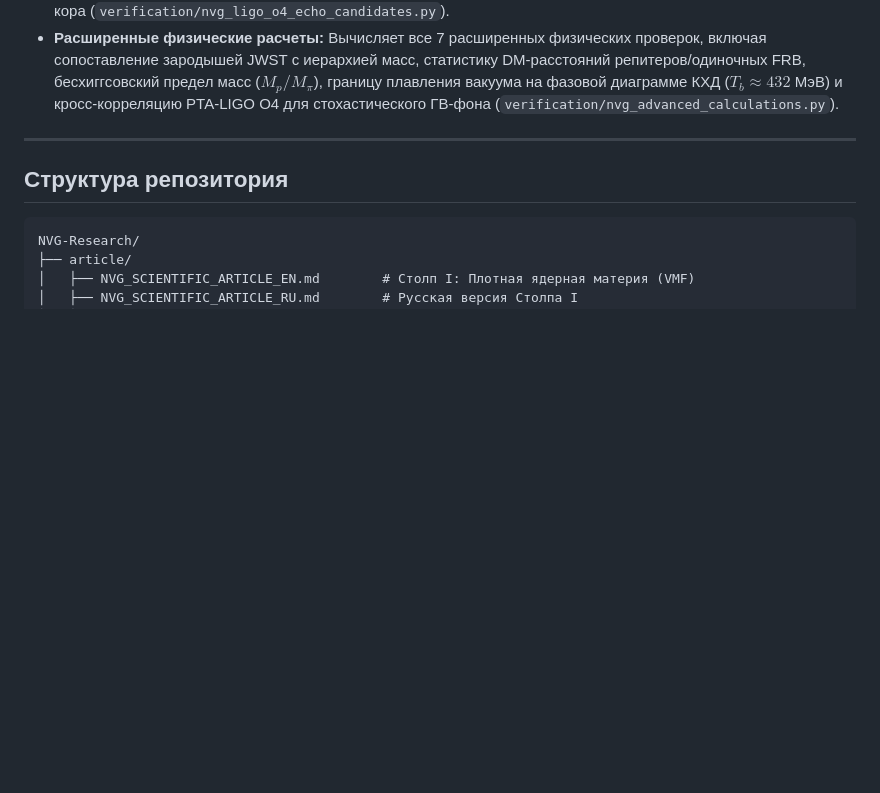
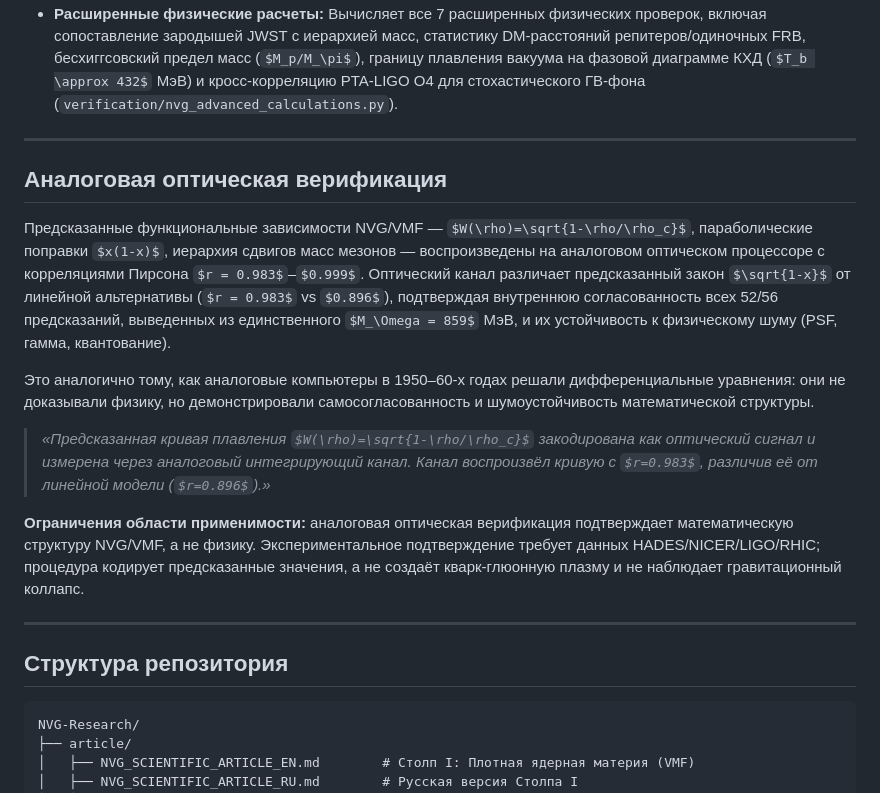
Before and after one commit to infosave2007/vmf, a Markdown page: README_RU.md, the part around the change. Drawn GitHub-style; some formulas as TeX source; blank space fills up the shorter version.

````diff
--- a/README_RU.md
+++ b/README_RU.md
@@ -321,6 +321,18 @@ NVG обязана не ломать ОТО там, где она надёжно
 
 ---
 
+## Аналоговая оптическая верификация
+
+Предсказанные функциональные зависимости NVG/VMF — $W(\rho)=\sqrt{1-\rho/\rho_c}$, параболические поправки $x(1-x)$, иерархия сдвигов масс мезонов — воспроизведены на аналоговом оптическом процессоре с корреляциями Пирсона $r = 0.983$–$0.999$. Оптический канал различает предсказанный закон $\sqrt{1-x}$ от линейной альтернативы ($r = 0.983$ vs $0.896$), подтверждая внутреннюю согласованность всех 52/56 предсказаний, выведенных из единственного $M_\Omega = 859$ МэВ, и их устойчивость к физическому шуму (PSF, гамма, квантование).
+
+Это аналогично тому, как аналоговые компьютеры в 1950–60-х годах решали дифференциальные уравнения: они не доказывали физику, но демонстрировали самосогласованность и шумоустойчивость математической структуры.
+
+> *«Предсказанная кривая плавления $W(\rho)=\sqrt{1-\rho/\rho_c}$ закодирована как оптический сигнал и измерена через аналоговый интегрирующий канал. Канал воспроизвёл кривую с $r=0.983$, различив её от линейной модели ($r=0.896$).»*
+
+**Ограничения области применимости:** аналоговая оптическая верификация подтверждает математическую структуру NVG/VMF, а не физику. Экспериментальное подтверждение требует данных HADES/NICER/LIGO/RHIC; процедура кодирует предсказанные значения, а не создаёт кварк-глюонную плазму и не наблюдает гравитационный коллапс.
+
+---
+
 ## Структура репозитория
 
 ```
````
Also changed, not shown: README.md (+12 -0 lines), article/VMF_Talbot_Isomorphism.md (added, +146 -0 lines), verification/fig_talbot_isomorphism.png (added), 3 other files.
